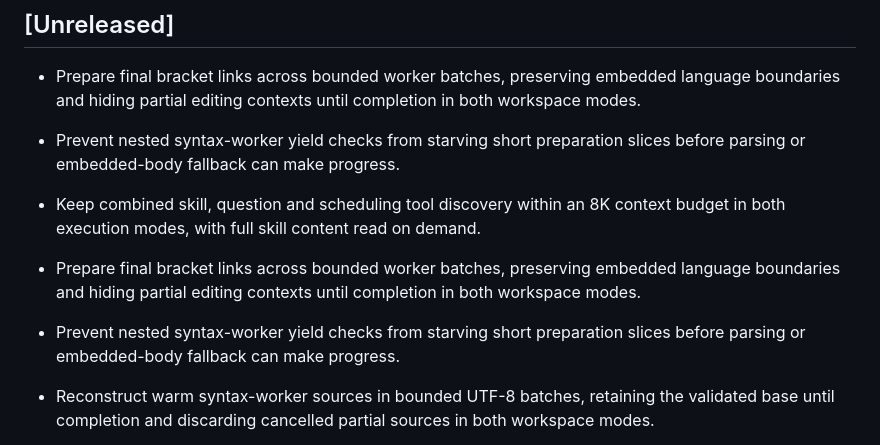
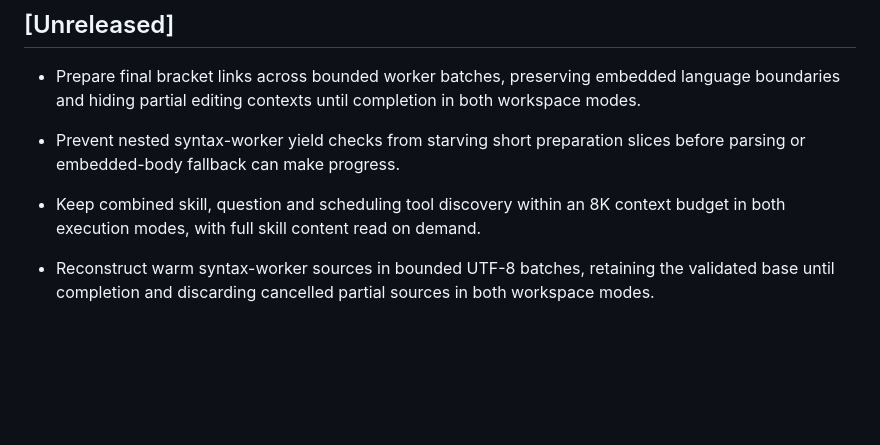
Before and after one commit to bradwestness/open-webide, a Markdown page: CHANGELOG.md, the part around the change. GitHub-like rendering; blank space fills up the shorter version.

Commit message:
Deduplicate the merged bracket changelog entries

```diff
--- a/CHANGELOG.md
+++ b/CHANGELOG.md
@@ -16,12 +16,6 @@ for what's still ahead.
   slices before parsing or embedded-body fallback can make progress.
 
 - Keep combined skill, question and scheduling tool discovery within an 8K context budget in both execution modes, with full skill content read on demand.
-- Prepare final bracket links across bounded worker batches, preserving embedded
-  language boundaries and hiding partial editing contexts until completion in
-  both workspace modes.
-- Prevent nested syntax-worker yield checks from starving short preparation
-  slices before parsing or embedded-body fallback can make progress.
-
 - Reconstruct warm syntax-worker sources in bounded UTF-8 batches, retaining the
   validated base until completion and discarding cancelled partial sources in
   both workspace modes.
```
